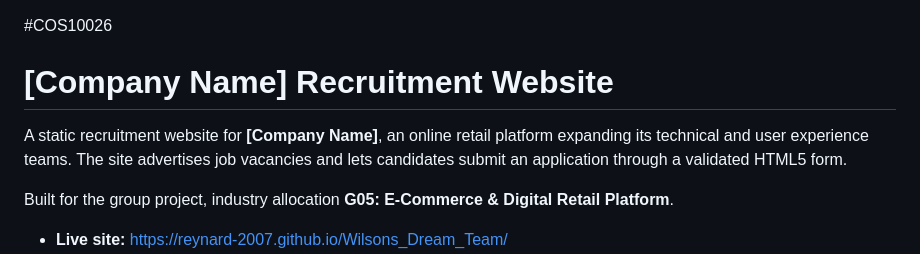
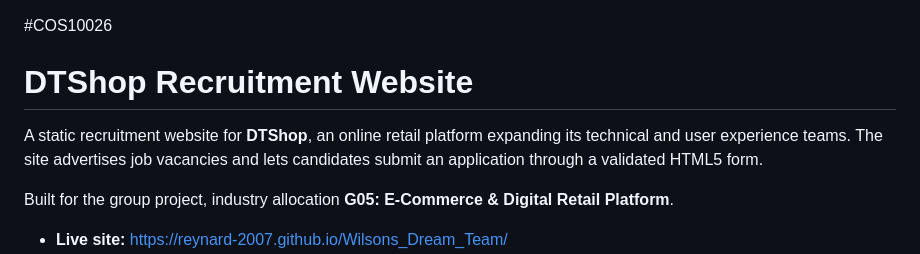
Before and after one commit to reynard-2007/Wilsons_Dream_Team, a Markdown page: README.md, the part around the change. Drawn GitHub-style.

Commit message:
Change company name in README
Updated company name in README.md from '[Company Name]' to 'DTShop'.

```diff
--- a/README.md
+++ b/README.md
@@ -1,9 +1,9 @@
 
 #COS10026
 
-# [Company Name] Recruitment Website
+# DTShop Recruitment Website
 
-A static recruitment website for **[Company Name]**, an online retail platform expanding its technical and user experience teams. The site advertises job vacancies and lets candidates submit an application through a validated HTML5 form.
+A static recruitment website for **DTShop**, an online retail platform expanding its technical and user experience teams. The site advertises job vacancies and lets candidates submit an application through a validated HTML5 form.
 
 Built for the group project, industry allocation **G05: E-Commerce & Digital Retail Platform**.
 
```
